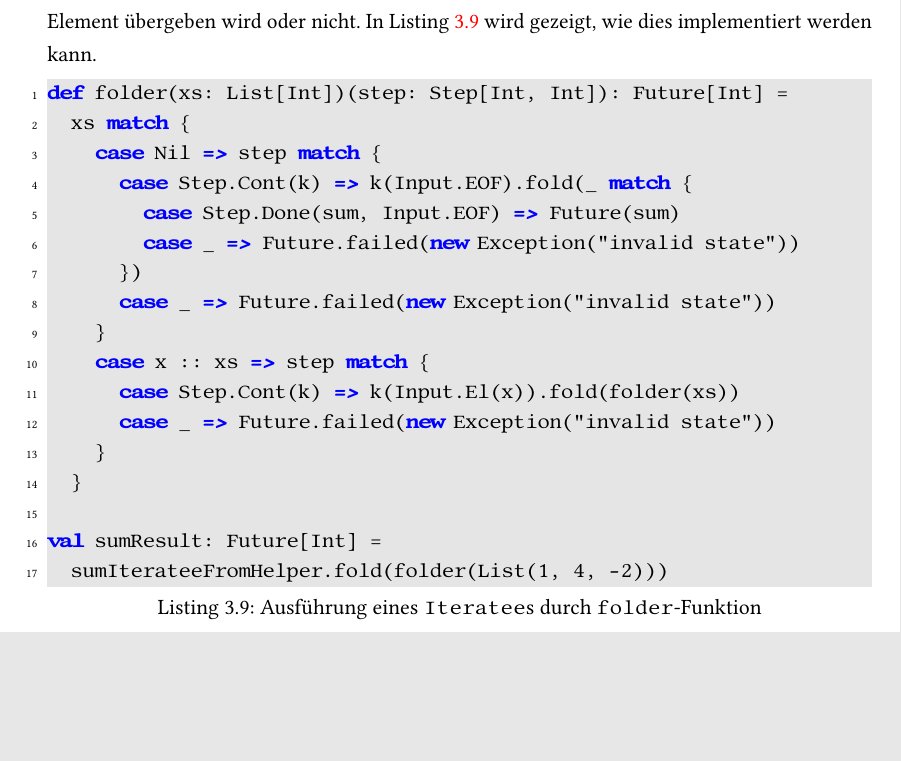
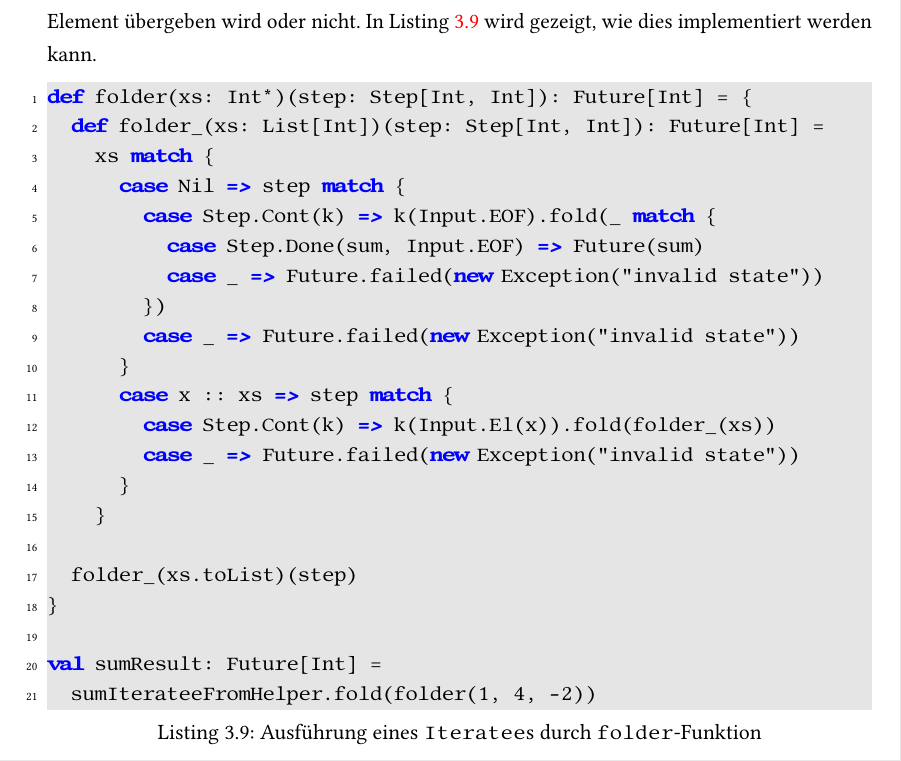
Before and after one commit to tilltheis/bachelor-thesis, a LaTeX thesis (thesis/thesis.tex): part of page 18 of 29, cut so that both start at the same text, the shorter picture padded with empty space. Compiled offline with pdfLaTeX; an older LaTeX class or package is replaced by its successor.

Commit message:
folder with varargs instead of list

```diff
--- a/thesis/thesis.tex
+++ b/thesis/thesis.tex
@@ -648,7 +648,8 @@ Erst nach dieser Analyse kann entschieden werden, ob ein weiteres Element überg
 In Listing~\ref{lst:iterateeausfuehrung_durch_folder} wird gezeigt, wie dies implementiert werden kann.
 
 \begin{lstlisting}[caption=Ausführung eines \lstinline|Iteratee|s durch \lstinline|folder|-Funktion, label=lst:iterateeausfuehrung_durch_folder]
-def folder(xs: List[Int])(step: Step[Int, Int]): Future[Int] =
+def folder(xs: Int*)(step: Step[Int, Int]): Future[Int] = {
+  def folder_(xs: List[Int])(step: Step[Int, Int]): Future[Int] =
     xs match {
       case Nil => step match {
         case Step.Cont(k) => k(Input.EOF).fold(_ match {
@@ -658,13 +659,16 @@ def folder(xs: List[Int])(step: Step[Int, Int]): Future[Int] =
         case _ => Future.failed(new Exception("invalid state"))
       }
       case x :: xs => step match {
-      case Step.Cont(k) => k(Input.El(x)).fold(folder(xs))
+        case Step.Cont(k) => k(Input.El(x)).fold(folder_(xs))
         case _ => Future.failed(new Exception("invalid state"))
       }
     }
 
+  folder_(xs.toList)(step)
+}
+
 val sumResult: Future[Int] =
-  sumIterateeFromHelper.fold(folder(List(1, 4, -2)))
+  sumIterateeFromHelper.fold(folder(1, 4, -2))
 \end{lstlisting}
 
 Das Übergeben von Daten mittels der \lstinline|fold|-Methode ist, wie in Listing~\ref{lst:iterateeausfuehrung_durch_folder} zu erkennen, recht aufwändig.
```
Also changed, not shown: 2 other files. Lines whose indentation alone changed are shown as unchanged.
